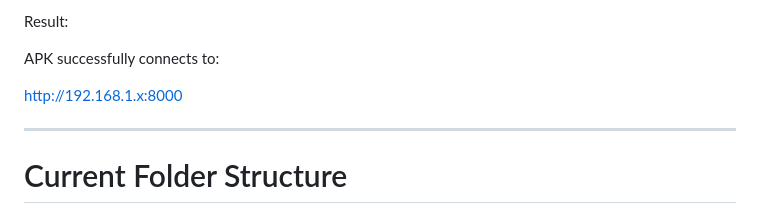
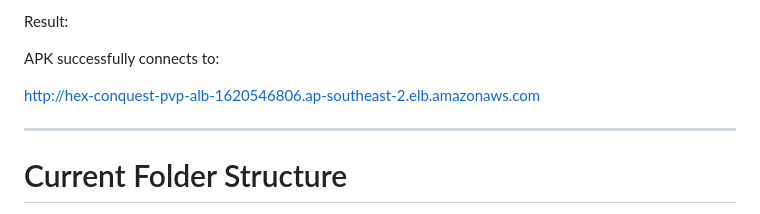
Before and after one commit to egalang/hexcon, a Markdown page: README.md, the part around the change. GitHub-like rendering.

Commit message:
Update APK connection URL in README

```diff
--- a/README.md
+++ b/README.md
@@ -564,7 +564,7 @@ Result:
 
 APK successfully connects to:
 
-http://192.168.1.x:8000
+http://hex-conquest-pvp-alb-1620546806.ap-southeast-2.elb.amazonaws.com
 
 ---
 
```
